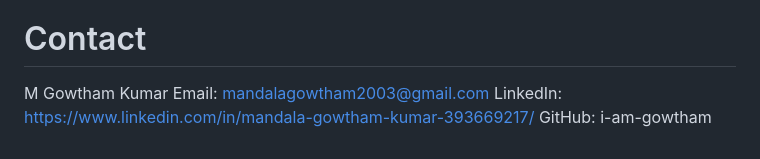
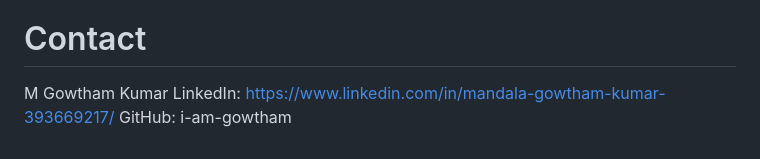
Before and after one commit to I-AM-GOWTHAM/Tweet-Management-App, a Markdown page: README.md, the part around the change. Rendered like a GitHub page.

```diff
--- a/README.md
+++ b/README.md
@@ -203,6 +203,5 @@ Open a pull request.
 
 # Contact
   M Gowtham Kumar
-  Email: mandalagowtham2003@gmail.com
   LinkedIn: https://www.linkedin.com/in/mandala-gowtham-kumar-393669217/
   GitHub: i-am-gowtham
```
